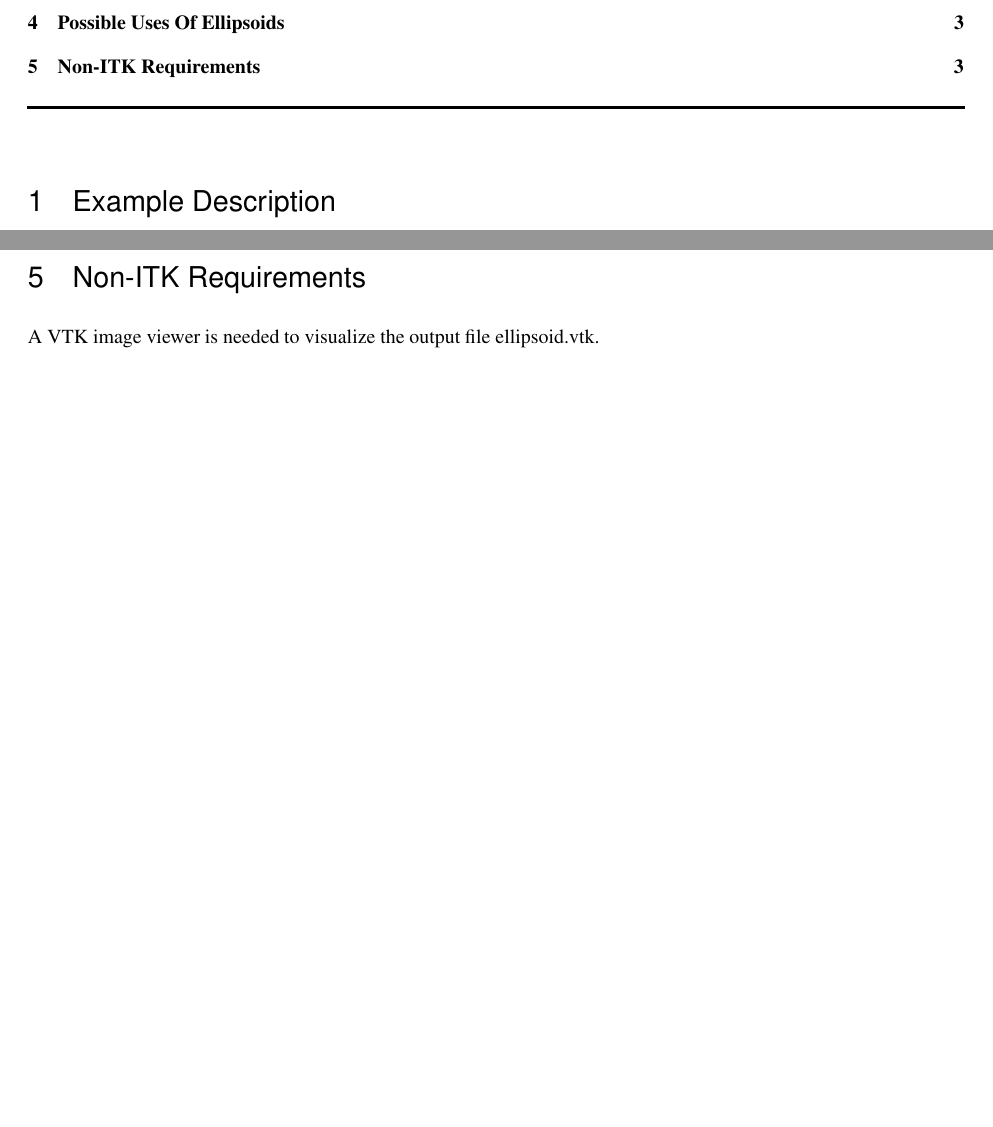
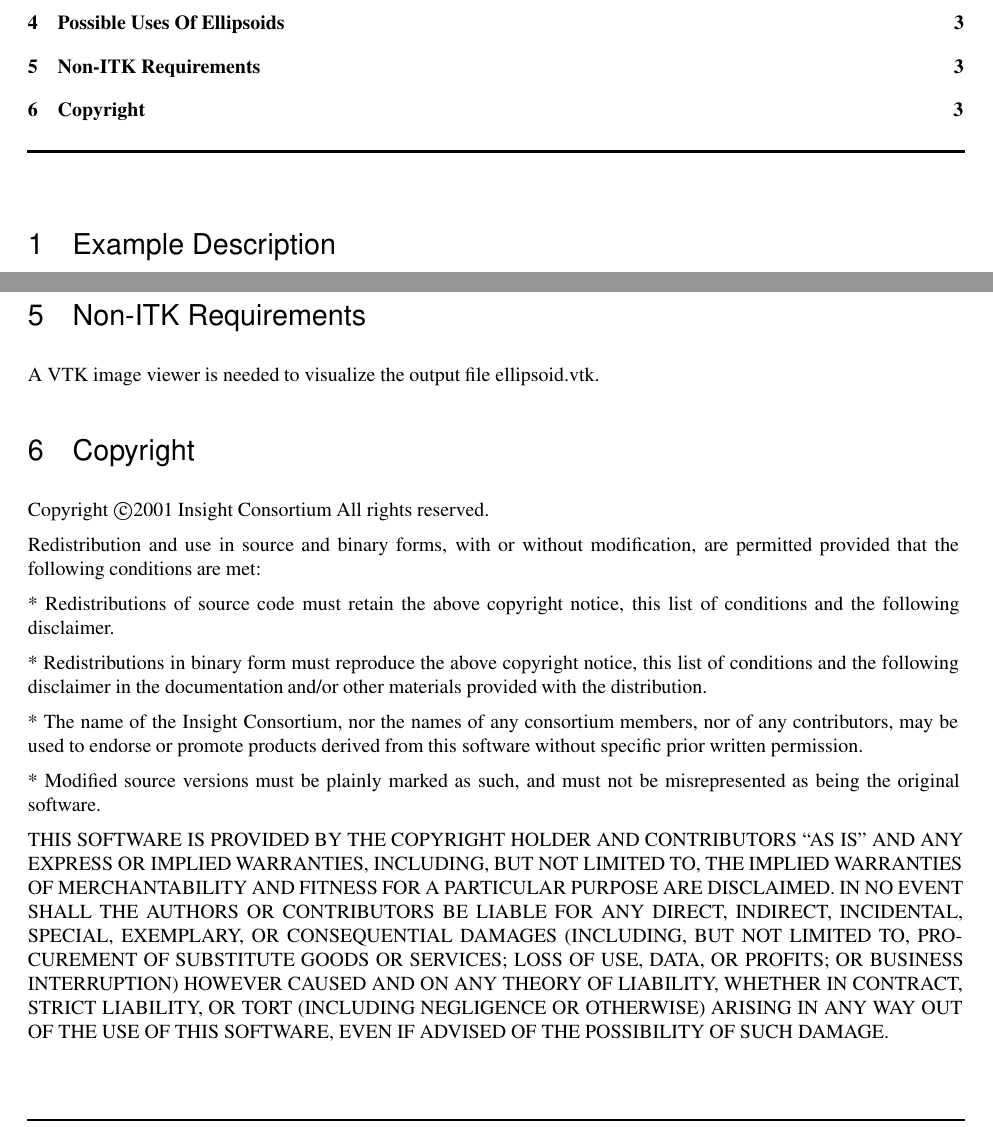
Before and after one commit to KitwareMedical/ImageViewer, a LaTeX document (EllipsoidInteriorExteriorSpatialFunction/README.tex): two parts of pages 1 and 3 of 3, joined at a grey line, cut so that both start at the same text, the shorter picture padded with empty space. The pictures show the PDF file EllipsoidInteriorExteriorSpatialFunction/README.pdf that the author committed with the source.

Commit message:
Added copyright info

```diff
--- a/EllipsoidInteriorExteriorSpatialFunction/README.tex
+++ b/EllipsoidInteriorExteriorSpatialFunction/README.tex
@@ -135,4 +135,34 @@
 \section{Non-ITK Requirements}
 A VTK image viewer is needed to visualize the output file ellipsoid.vtk.
 
+\section{Copyright}
+Copyright \copyright 2001 Insight Consortium All rights reserved.
+
+Redistribution and use in source and binary forms, with or without modification, are
+permitted provided that the following conditions are met:
+
+ * Redistributions of source code must retain the above copyright notice,
+   this list of conditions and the following disclaimer.
+
+ * Redistributions in binary form must reproduce the above copyright notice,
+   this list of conditions and the following disclaimer in the documentation
+   and/or other materials provided with the distribution.
+
+ * The name of the Insight Consortium, nor the names of any consortium members,
+   nor of any contributors, may be used to endorse or promote products derived
+   from this software without specific prior written permission.
+
+  * Modified source versions must be plainly marked as such, and must not be
+    misrepresented as being the original software.
+
+THIS SOFTWARE IS PROVIDED BY THE COPYRIGHT HOLDER AND CONTRIBUTORS ``AS IS'' AND ANY EXPRESS
+OR IMPLIED WARRANTIES, INCLUDING, BUT NOT LIMITED TO, THE IMPLIED WARRANTIES OF
+MERCHANTABILITY AND FITNESS FOR A PARTICULAR PURPOSE ARE DISCLAIMED. IN NO EVENT SHALL THE
+AUTHORS OR CONTRIBUTORS BE LIABLE FOR ANY DIRECT, INDIRECT, INCIDENTAL, SPECIAL, EXEMPLARY,
+OR CONSEQUENTIAL DAMAGES (INCLUDING, BUT NOT LIMITED TO, PROCUREMENT OF SUBSTITUTE GOODS OR
+SERVICES; LOSS OF USE, DATA, OR PROFITS; OR BUSINESS INTERRUPTION) HOWEVER CAUSED AND ON ANY
+THEORY OF LIABILITY, WHETHER IN CONTRACT, STRICT LIABILITY, OR TORT (INCLUDING NEGLIGENCE OR
+OTHERWISE) ARISING IN ANY WAY OUT OF THE USE OF THIS SOFTWARE, EVEN IF ADVISED OF THE
+POSSIBILITY OF SUCH DAMAGE.
+
 \end{document}
```
Also changed, not shown: EllipsoidInteriorExteriorSpatialFunction/README.pdf, 1 other file.
